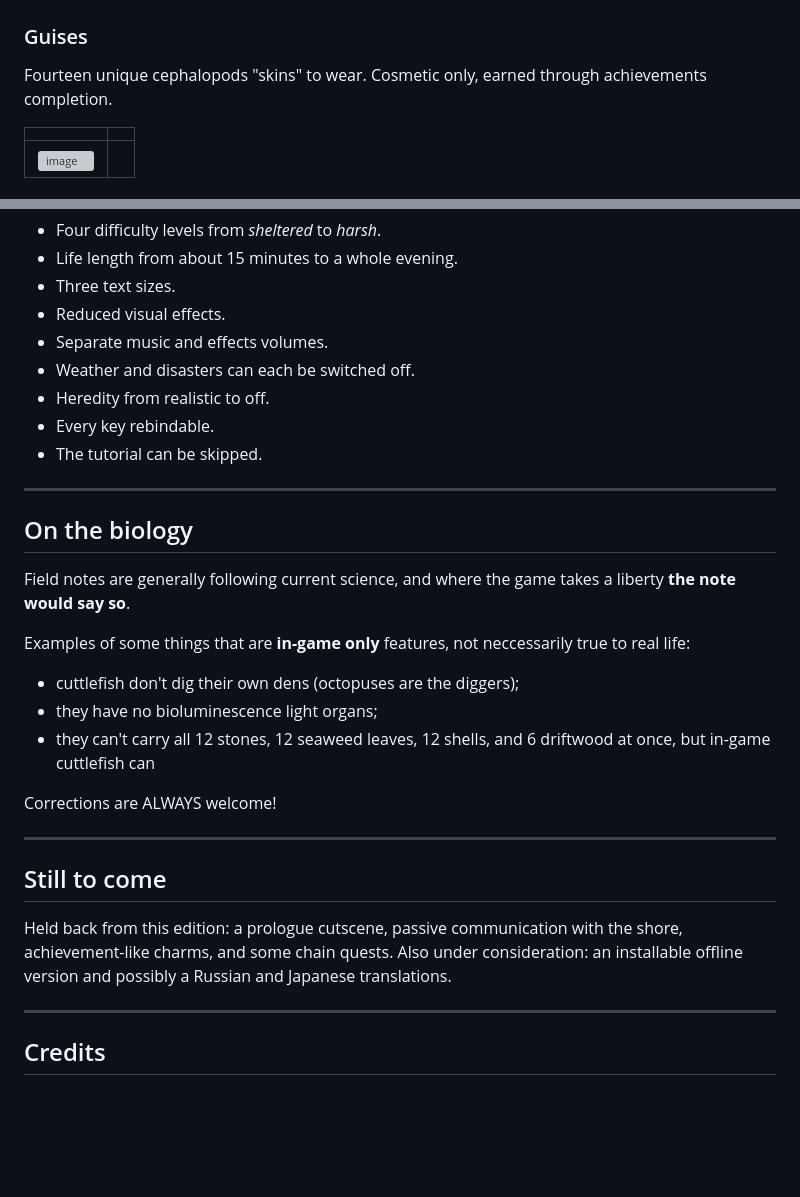
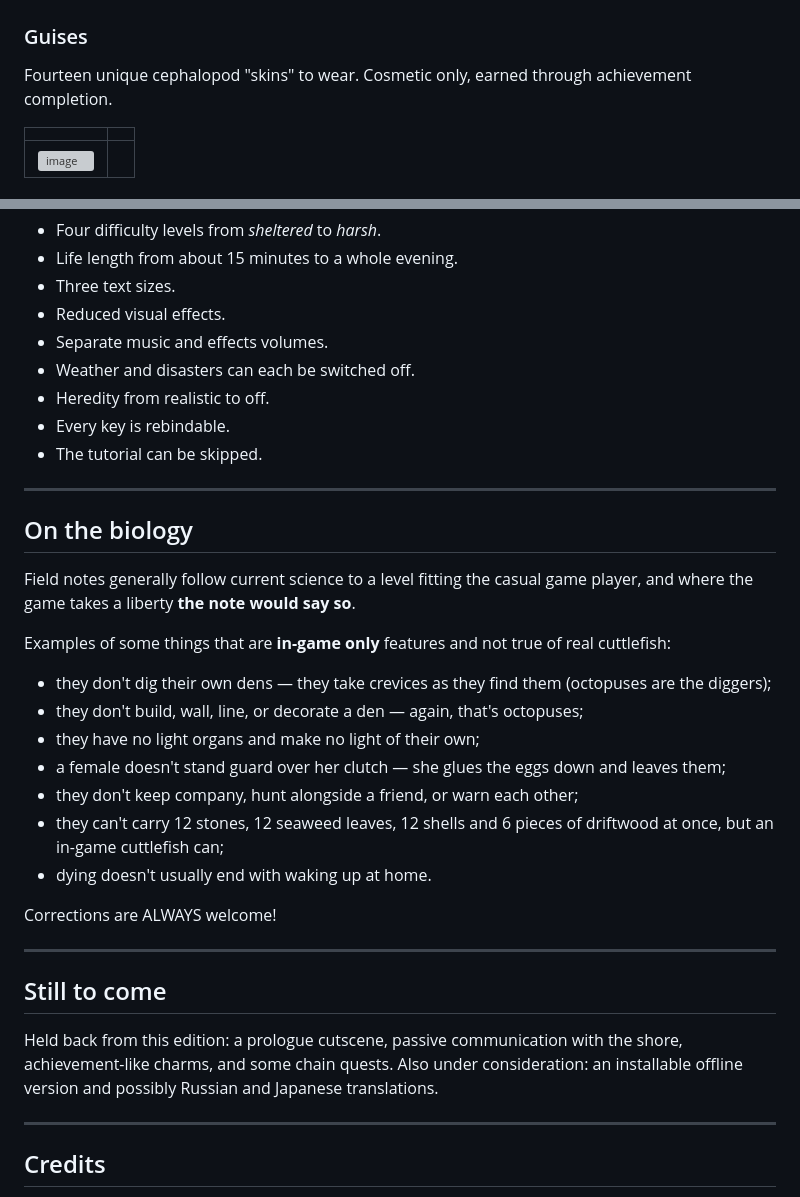
Before and after one commit to avelaxonov/cuttlefish-game, a Markdown page: README.md, 2 parts joined by grey strips. Drawn GitHub-style; blank space fills up the shorter version; grey boxes are pictures that could not be loaded.

```diff
--- a/README.md
+++ b/README.md
@@ -52,7 +52,7 @@ different.
 
 ### Guises
 
-Fourteen unique cephalopods "skins" to wear. Cosmetic only, earned through achievements completion.
+Fourteen unique cephalopod "skins" to wear. Cosmetic only, earned through achievement completion.
 
 | | |
 |---|---|
@@ -145,20 +145,24 @@ minutes to a whole evening.
 - Separate music and effects volumes.
 - Weather and disasters can each be switched off.
 - Heredity from realistic to off.
-- Every key rebindable.
+- Every key is rebindable.
 - The tutorial can be skipped.
 
 ---
 
 ## On the biology
 
-Field notes are generally following current science, and where the game takes a
+Field notes generally follow current science to a level fitting the casual game player, and where the game takes a
 liberty **the note would say so**.
 
-Examples of some things that are **in-game only** features, not neccessarily true to real life:
-- cuttlefish don't dig their own dens (octopuses are the diggers);
-- they have no bioluminescence light organs;
-- they can't carry all 12 stones, 12 seaweed leaves, 12 shells, and 6 driftwood at once, but in-game cuttlefish can
+Examples of some things that are **in-game only** features and not true of real cuttlefish:
+- they don't dig their own dens — they take crevices as they find them (octopuses are the diggers);
+- they don't build, wall, line, or decorate a den — again, that's octopuses;
+- they have no light organs and make no light of their own;
+- a female doesn't stand guard over her clutch — she glues the eggs down and leaves them;
+- they don't keep company, hunt alongside a friend, or warn each other;
+- they can't carry 12 stones, 12 seaweed leaves, 12 shells and 6 pieces of driftwood at once, but an in-game cuttlefish can;
+- dying doesn't usually end with waking up at home.
 
 Corrections are ALWAYS welcome!
 
@@ -166,7 +170,7 @@ Corrections are ALWAYS welcome!
 
 ## Still to come
 
-Held back from this edition: a prologue cutscene, passive communication with the shore, achievement-like charms, and some chain quests. Also under consideration: an installable offline version and possibly a Russian and Japanese translations.
+Held back from this edition: a prologue cutscene, passive communication with the shore, achievement-like charms, and some chain quests. Also under consideration: an installable offline version and possibly Russian and Japanese translations.
 
 ---
 
```
